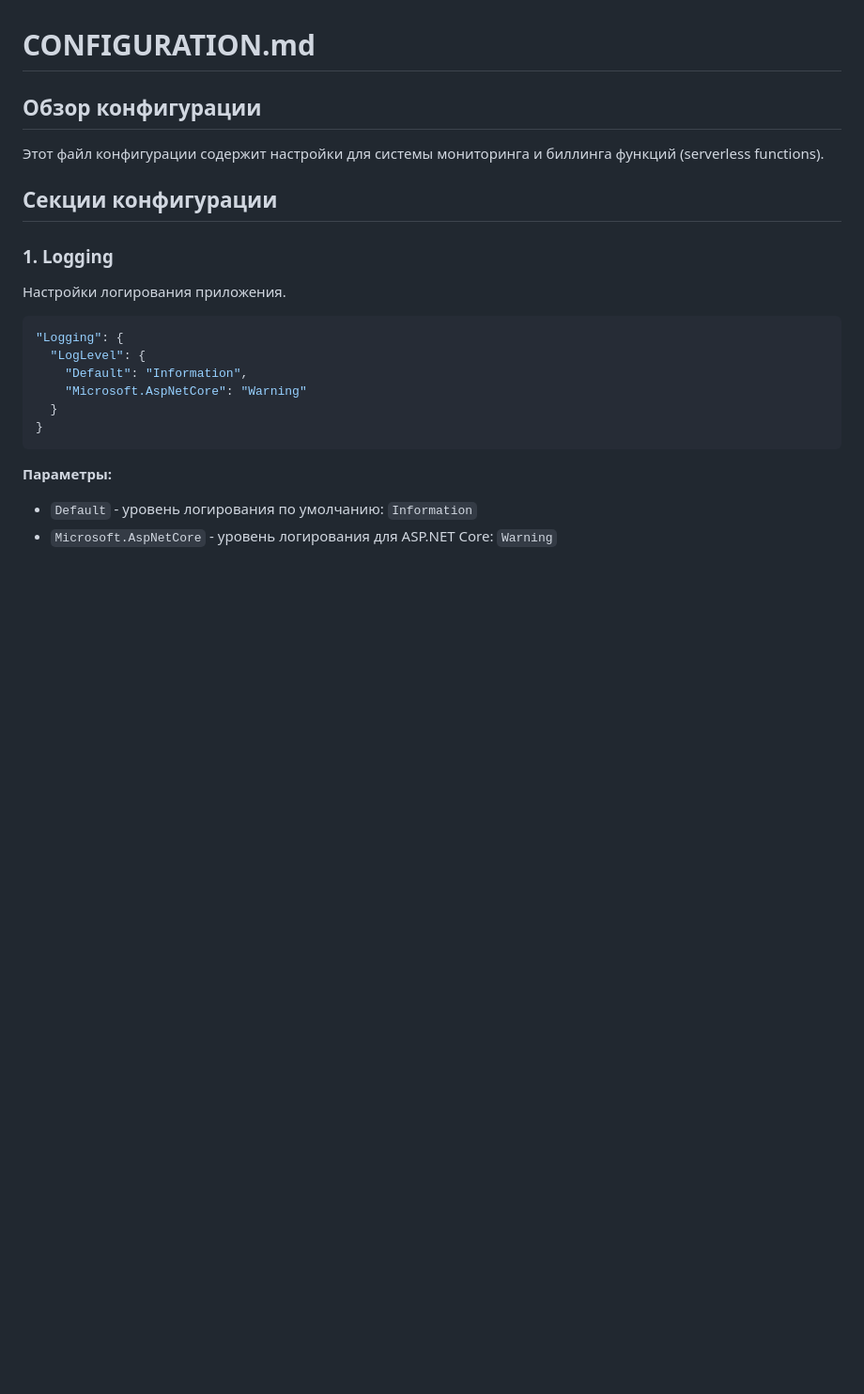
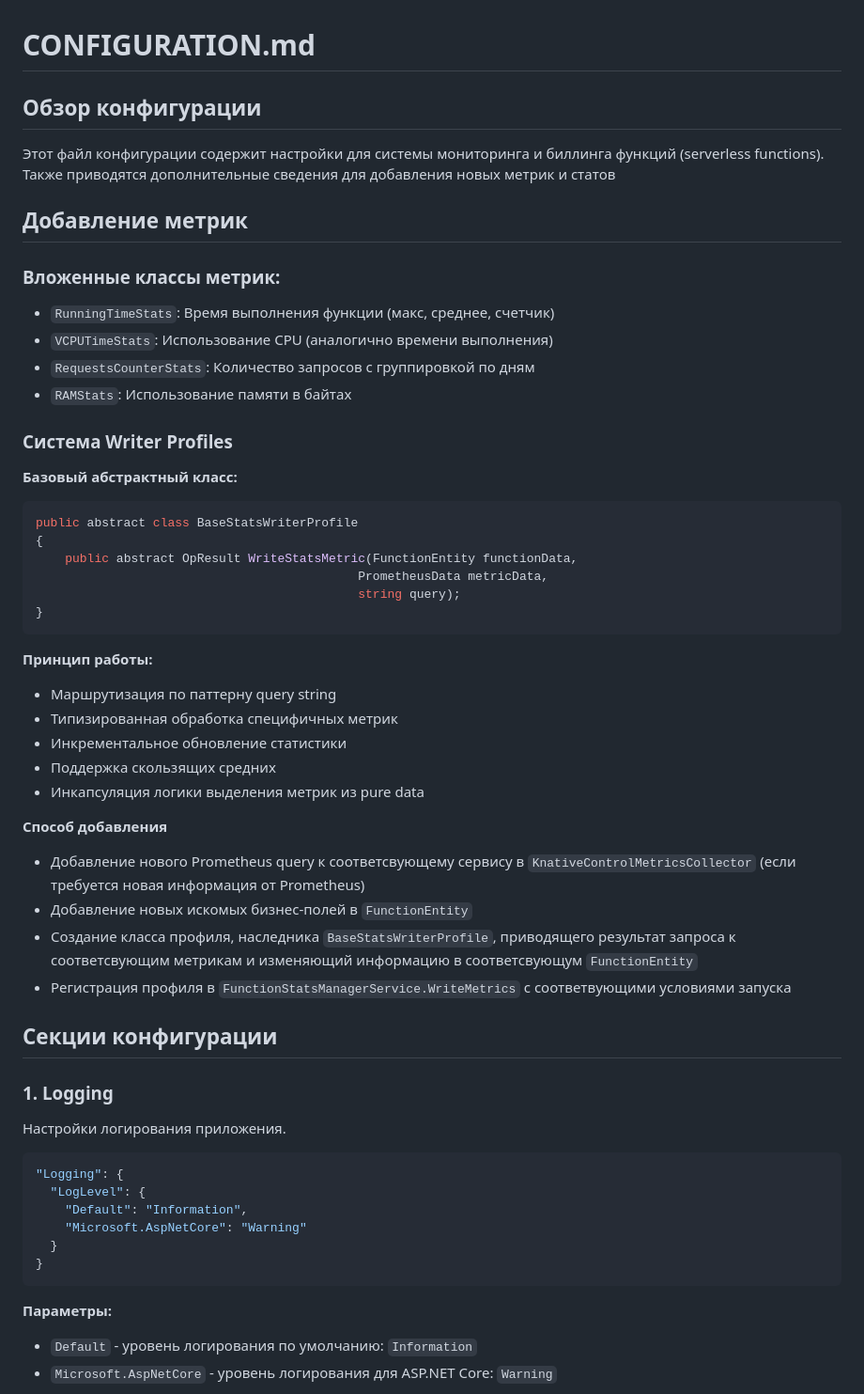
Before and after one commit to NikitaBurinsky/t1-knative-monitor-v0.1, a Markdown page: CONFIGURATION.md, the part around the change. Shown: that part at 94% size. Rendered like a GitHub page; blank space fills up the shorter version.

````diff
--- a/CONFIGURATION.md
+++ b/CONFIGURATION.md
@@ -3,6 +3,43 @@
 ## Обзор конфигурации
 
 Этот файл конфигурации содержит настройки для системы мониторинга и биллинга функций (serverless functions).
+Также приводятся дополнительные сведения для добавления новых метрик и статов
+
+## Добавление метрик
+
+### Вложенные классы метрик:
+
+- `RunningTimeStats`: Время выполнения функции (макс, среднее, счетчик)
+- `VCPUTimeStats`: Использование CPU (аналогично времени выполнения)
+- `RequestsCounterStats`: Количество запросов с группировкой по дням
+- `RAMStats`: Использование памяти в байтах
+
+### Система Writer Profiles
+
+**Базовый абстрактный класс:**
+
+```csharp
+public abstract class BaseStatsWriterProfile
+{
+    public abstract OpResult WriteStatsMetric(FunctionEntity functionData,
+                                            PrometheusData metricData,
+                                            string query);
+}
+```
+
+**Принцип работы:**
+
+- Маршрутизация по паттерну query string
+- Типизированная обработка специфичных метрик
+- Инкрементальное обновление статистики
+- Поддержка скользящих средних
+- Инкапсуляция логики выделения метрик из pure data
+
+**Способ добавления**
+- Добавление нового Prometheus query к соответсвующему сервису в `KnativeControlMetricsCollector` (если требуется новая информация от Prometheus)
+- Добавление новых искомых бизнес-полей в `FunctionEntity`
+- Создание класса профиля, наследника `BaseStatsWriterProfile`, приводящего результат запроса к соответсвующим метрикам и изменяющий информацию в соответсвующум `FunctionEntity`
+- Регистрация профиля в `FunctionStatsManagerService.WriteMetrics` с соответвующими условиями запуска
 
 ## Секции конфигурации
 
````
